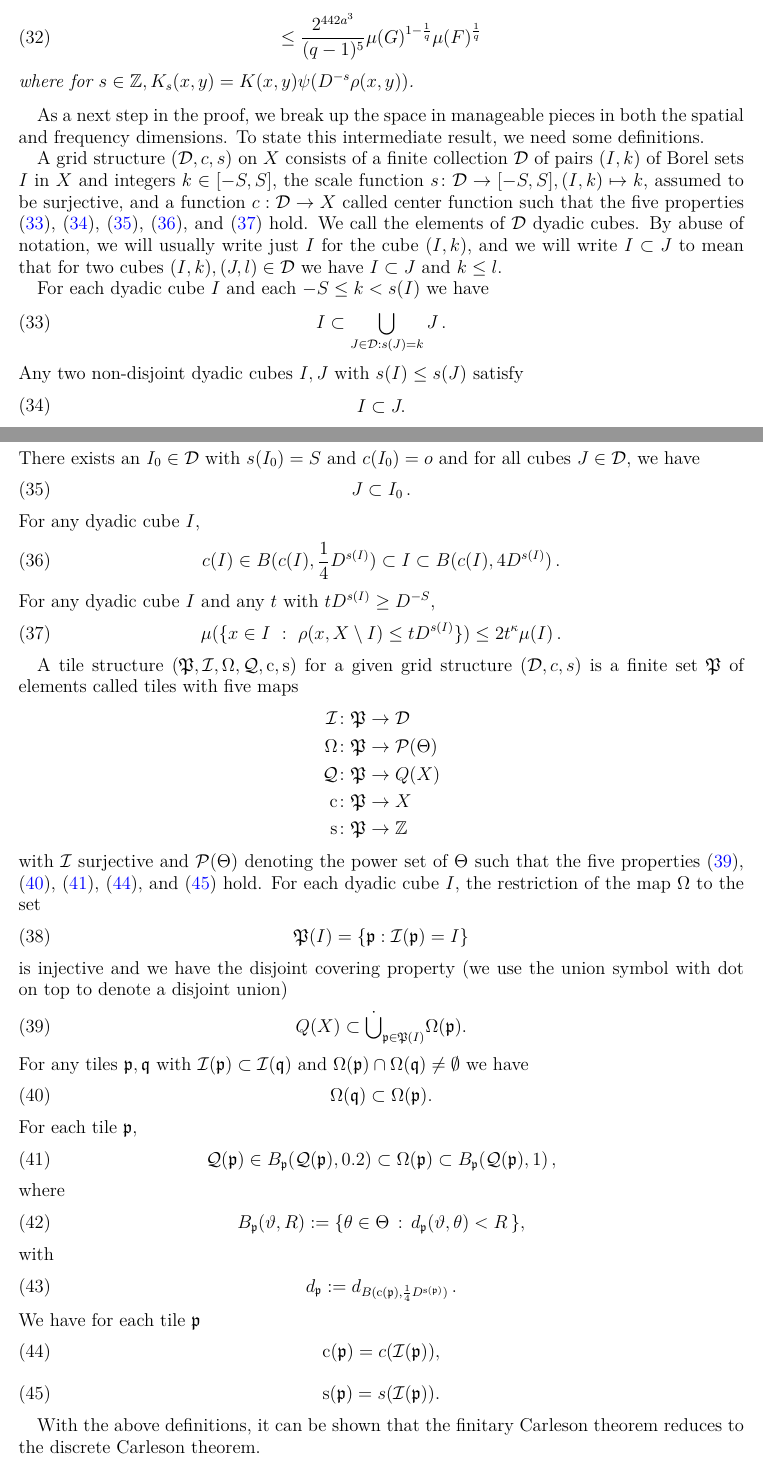
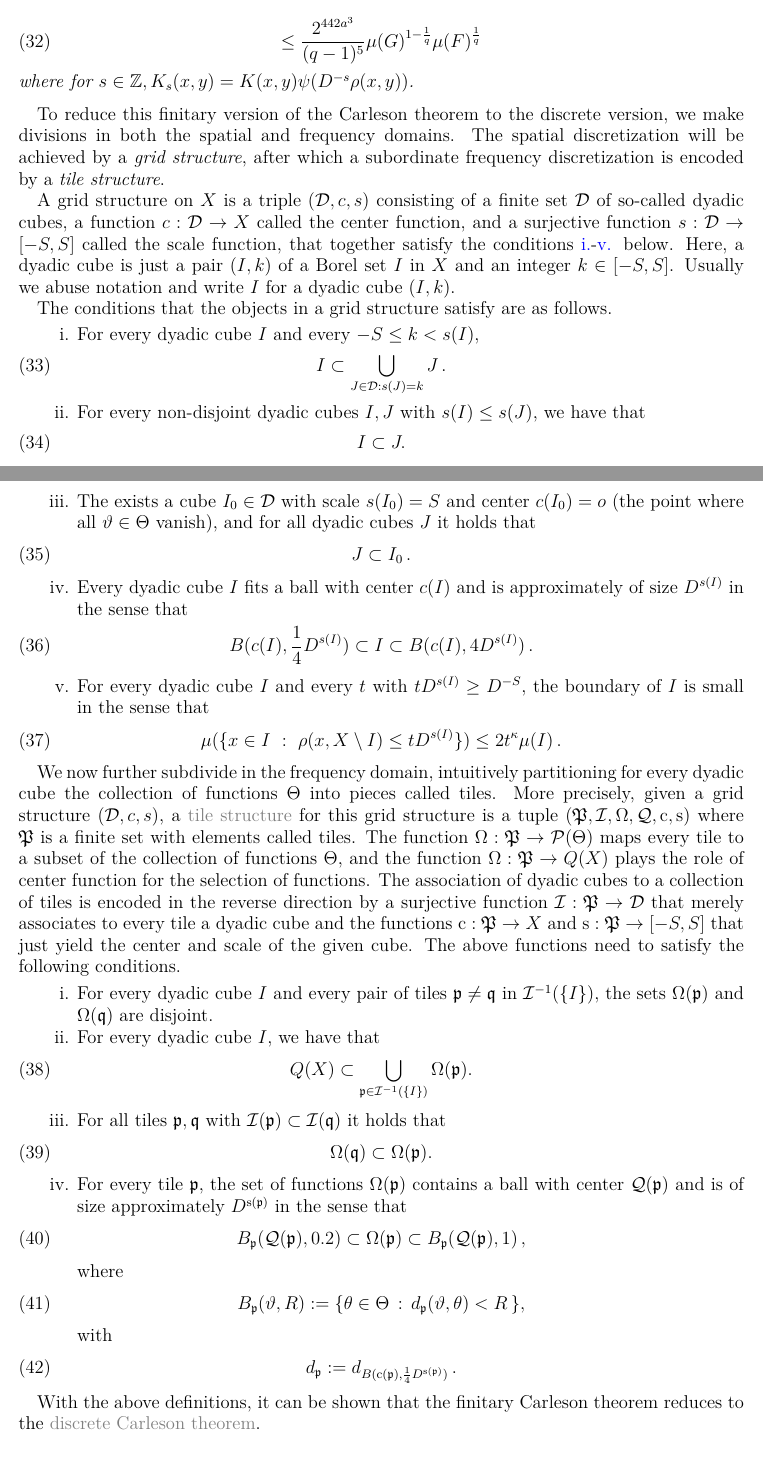
Before and after one commit to fpvandoorn/carleson, a LaTeX paper (paper/main.tex): two parts of pages 8 and 9 of 25, joined at a grey line, cut so that both start at the same text. Compiled offline with XeLaTeX.

Commit message:
Rewrite the proof roadmap (#601)
As discussed, a rewrite of the proof roadmap, partly so it isn't a
one-to-one copy of the blueprint, but hopefully the new version is a bit
easier to understand for an outsider as well.

The permalinks should still be changed but maybe more importantly, there
should be some thought put into where to actually include them.

```diff
--- a/paper/main.tex
+++ b/paper/main.tex
@@ -561,74 +561,59 @@ for all Borel functions $f:X\to \C$ with $|f|\le \mathbf{1}_F$ we have
 where for $s \in \Z, K_s(x,y) = K(x,y)\psi(D^{-s}\rho(x,y))$.
 \end{theorem}
 
-As a next step in the proof, we break up the space in manageable pieces in both the spatial and frequency dimensions.
-To state this intermediate result, we need some definitions.
+To reduce this finitary version of the Carleson theorem to the discrete version, we make divisions in both the spatial and frequency domains. The spatial discretization will be achieved by a \emph{grid structure}, after which a subordinate frequency discretization is encoded by a \emph{tile structure}.
 
-%%JMS - Pure copy from blueprint, can be optimized
+A grid structure on $X$ is a triple $(\mathcal{D}, c, s)$ consisting of a finite set $\mathcal{D}$ of so-called dyadic cubes, a function $c : \mathcal{D} \to X$ called the center function, and a surjective function $s : \mathcal{D} \to [-S, S]$ called the scale function, that together satisfy the conditions \ref{it:coverdyadic}-\ref{it:eq-small-boundary} below. Here, a dyadic cube is just a pair $(I, k)$ of a Borel set $I$ in $X$ and an integer $k \in [-S, S]$. Usually we abuse notation and write $I$ for a dyadic cube $(I, k)$.
 
-A grid structure $(\mathcal{D}, c, s)$ on $X$ consists of a finite collection $\mathcal{D}$ of pairs $(I, k)$ of Borel
-sets $I$ in $X$ and integers $k \in [-S, S]$, the scale function $s\colon \mathcal{D}\to [-S, S], (I, k) \mapsto k$, assumed to be surjective, and a function $c:\mathcal{D}\to X$
-called center function such that the five properties
-\eqref{coverdyadic}, \eqref{dyadicproperty}, \eqref{subsetmaxcube},
-\eqref{eq-vol-sp-cube}, and \eqref{eq-small-boundary} hold. We call the elements of $\mathcal{D}$ dyadic cubes. By abuse of notation, we will usually write just $I$ for the cube $(I,k)$, and we will write $I \subset J$ to mean that for two cubes $(I,k), (J, l) \in \mathcal{D}$ we have $I \subset J$ and $k \le l$.
-
-For each dyadic cube $I$ and each $-S\le k<s(I)$ we have
+The conditions that the objects in a grid structure satisfy are as follows.
+\begin{enumerate}[label=\roman*.]
+\item \label{it:coverdyadic} For every dyadic cube $I$ and every $-S \leq k < s(I)$,
 \begin{equation}\label{coverdyadic}
     I\subset \bigcup_{J\in \mathcal {D}: s(J)=k}J\, .
 \end{equation}
-Any two non-disjoint dyadic cubes $I,J$ with $s(I)\le s(J)$ satisfy
+\item \label{it:dyadicproperty} For every non-disjoint dyadic cubes $I, J$ with $s(I) \leq s(J)$, we have that
 \begin{equation}\label{dyadicproperty}
     I\subset J.
 \end{equation}
-There exists an $I_0 \in \mathcal{D}$ with $s(I_0) = S$ and $c(I_0) = o$
-%\begin{equation}\label{coverball}
-%    B(o, \frac{1}{4} D^{S}) \subset I\,,
-%\end{equation}
-and for all cubes $J \in \mathcal{D}$, we have
+\item \label{it:subsetmaxcube} The exists a cube $I_0 \in \mathcal{D}$ with scale $s(I_0) = S$ and center $c(I_0) = o$ (the point where all $\mfa \in \Mf$ vanish), and for all dyadic cubes $J$ it holds that
 \begin{equation}\label{subsetmaxcube}
     J \subset I_0\,.
 \end{equation}
-%changed the above sentence on June 25, CT
-For any dyadic cube $I$,
+\item \label{it:eq-vol-sp-cube} Every dyadic cube $I$ fits a ball with center $c(I)$ and is approximately of size $D^{s(I)}$ in the sense that
 \begin{equation}
     \label{eq-vol-sp-cube}
-    c(I)\in B(c(I), \frac{1}{4} D^{s(I)}) \subset I \subset B(c(I), 4 D^{s(I)})\,.
+    % c(I)\in % todo: JP: I think it is easier to read if this is removed, please see if you agree
+    B(c(I), \frac{1}{4} D^{s(I)}) \subset I \subset B(c(I), 4 D^{s(I)})\,.
 \end{equation}
-For any dyadic cube $I$ and any $t$ with $tD^{s(I)} \ge D^{-S}$,
+\item \label{it:eq-small-boundary} For every dyadic cube $I$ and every $t$ with $t D^{s(I)} \geq D^{-S}$, the boundary of $I$ is small in the sense that
 \begin{equation}
     \label{eq-small-boundary}
     \mu(\{x \in I \ : \ \rho(x, X \setminus I) \leq t D^{s(I)}\}) \le 2 t^\kappa \mu(I)\,.
 \end{equation}
+\end{enumerate}
 
-A tile structure $(\fP,\scI,\fc,\fcc,\pc,\ps)$
-for a given grid structure $(\mathcal{D}, c, s)$
-is a finite set $\fP$ of elements called tiles with five maps
-\begin{align*}
-    \scI&\colon \fP\to {\mathcal{D}}\\
-    \fc&\colon \fP\to \mathcal{P}(\Mf) \\
-    \fcc &\colon \fP\to \tQ(X)\\
-    \pc &\colon \fP\to X\\
-    \ps &\colon \fP\to \mathbb{Z}
-\end{align*}
-with $\scI$ surjective and $\mathcal{P}(\Mf)$ denoting the power set of $\Mf$ such that the five properties \eqref{eq-dis-freq-cover}, \eqref{eq-freq-dyadic},
-\eqref{eq-freq-comp-ball}, \eqref{tilecenter}, and
-\eqref{tilescale} hold.
-For each dyadic cube $I$, the restriction of the map $\Omega$ to the set
-\begin{equation}\label{injective}
-    \fP(I)=\{\fp: \scI(\fp) =I\}
+We now further subdivide in the frequency domain, intuitively partitioning for every dyadic cube the collection of functions $\Theta$ into pieces called tiles. More precisely, given a grid structure $(\mathcal{D}, c, s)$, a \href{https://github.com/fpvandoorn/carleson/blob/3e96104fa4cd6d5ff37434ac39c49604c86a7658/Carleson/TileStructure.lean#L54}{tile structure} for this grid structure is a tuple $(\fP,\scI,\fc,\fcc,\pc,\ps)$ where $\fP$ is a finite set with elements called tiles. The function $\fc : \fP \to \mathcal{P}(\Mf)$ maps every tile to a subset of the collection of functions $\Theta$, and the function $\fc : \fP \to \tQ(X)$ plays the role of center function for the selection of functions. The association of dyadic cubes to a collection of tiles is encoded in the reverse direction by a surjective function $\scI: \fP \to \mathcal{D}$ that merely associates to every tile a dyadic cube and the functions $\pc : \fP \to X$ and $\ps : \fP \to [-S, S]$ that just yield the center and scale of the given cube. The above functions need to satisfy the following conditions.
+
+\begin{enumerate}[label=\roman*.]
+% note: todo: JP: as also the lean code says, this seems superfluous so I'm removing it from the list
+% \item For every dyadic cube $I$, the restriction of $\Omega$ to the set
+% \begin{equation}\label{injective}
+%     \fP(I) \coloneq \{\fp: \scI(\fp) =I\}
+% \end{equation}
+% is injective.
+\item \label{it:omega-disjoint} For every dyadic cube $I$ and every pair of tiles $\fp \neq \fq$ in $\scI^{-1}(\{I\})$, the sets $\fc(\fp)$ and $\fc(\fq)$ are disjoint.
+\item \label{it:omega-cover} For every dyadic cube $I$, we have that
+\begin{equation}\label{eq-dis-freq-cover}
+    \tQ(X)\subset \bigcup_{\fp\in \scI^{-1}(\{I\})}\fc(\fp).
 \end{equation}
-is injective
-and we have the disjoint covering property (we use the union symbol with dot on top to denote a disjoint union)
-\begin{equation}\label{eq-dis-freq-cover}
-    \tQ(X)\subset \dot{\bigcup}_{\fp\in \fP(I)}\fc(\fp).
-\end{equation}
-For any tiles $\fp,\fq$ with $\scI(\fp)\subset \scI(\fq)$ and $\fc(\fp) \cap \fc(\fq) \neq \emptyset$ we have
+\item For all tiles $\fp, \fq$ with $\scI(\fp) \subset \scI(\fq)$ it holds that
 \begin{equation} \label{eq-freq-dyadic}
     \fc(\fq)\subset \fc(\fp) .
 \end{equation}
-For each tile $\fp$,
+\item For every tile $\fp$, the set of functions $\fc(\fp)$ contains a ball with center $\fcc(\fp)$ and is of size approximately $D^{\ps(\fp)}$ in the sense that
 \begin{equation}\label{eq-freq-comp-ball}
-    \fcc(\fp)\in B_{\fp}(\fcc(\fp), 0.2) \subset \fc(\fp) \subset B_{\fp}(\fcc(\fp),1)\,,
+    % \fcc(\fp)\in % todo: JP: I think it is easier to read if this is removed, please see if you agree
+    B_{\fp}(\fcc(\fp), 0.2) \subset \fc(\fp) \subset B_{\fp}(\fcc(\fp),1)\,,
 \end{equation}
 where
 \begin{equation}
@@ -638,16 +623,9 @@ with
 \begin{equation}\label{defdp}
     d_{\fp} := d_{B(\pc(\fp),\frac 14 D^{\ps(\fp)})}\, .
 \end{equation}
-We have for each tile $\fp$
-\begin{equation}\label{tilecenter}
-    \pc(\fp)=c(\scI(\fp)),
-\end{equation}
-\begin{equation}\label{tilescale}
-    \ps(\fp)=s(\scI(\fp)).
-\end{equation}
-%%JMS End copy
+\end{enumerate}
 
-With the above definitions, it can be shown that the finitary Carleson theorem reduces to the discrete Carleson theorem.
+With the above definitions, it can be shown that the finitary Carleson theorem reduces to the \href{https://github.com/fpvandoorn/carleson/blob/3e96104fa4cd6d5ff37434ac39c49604c86a7658/Carleson/Discrete/MainTheorem.lean#L45}{discrete Carleson theorem}.
 
 \begin{theorem}[discrete Carleson]
 \label{discrete-Carleson}
```
Also changed, not shown: paper/main.tex (6 more changed lines).
